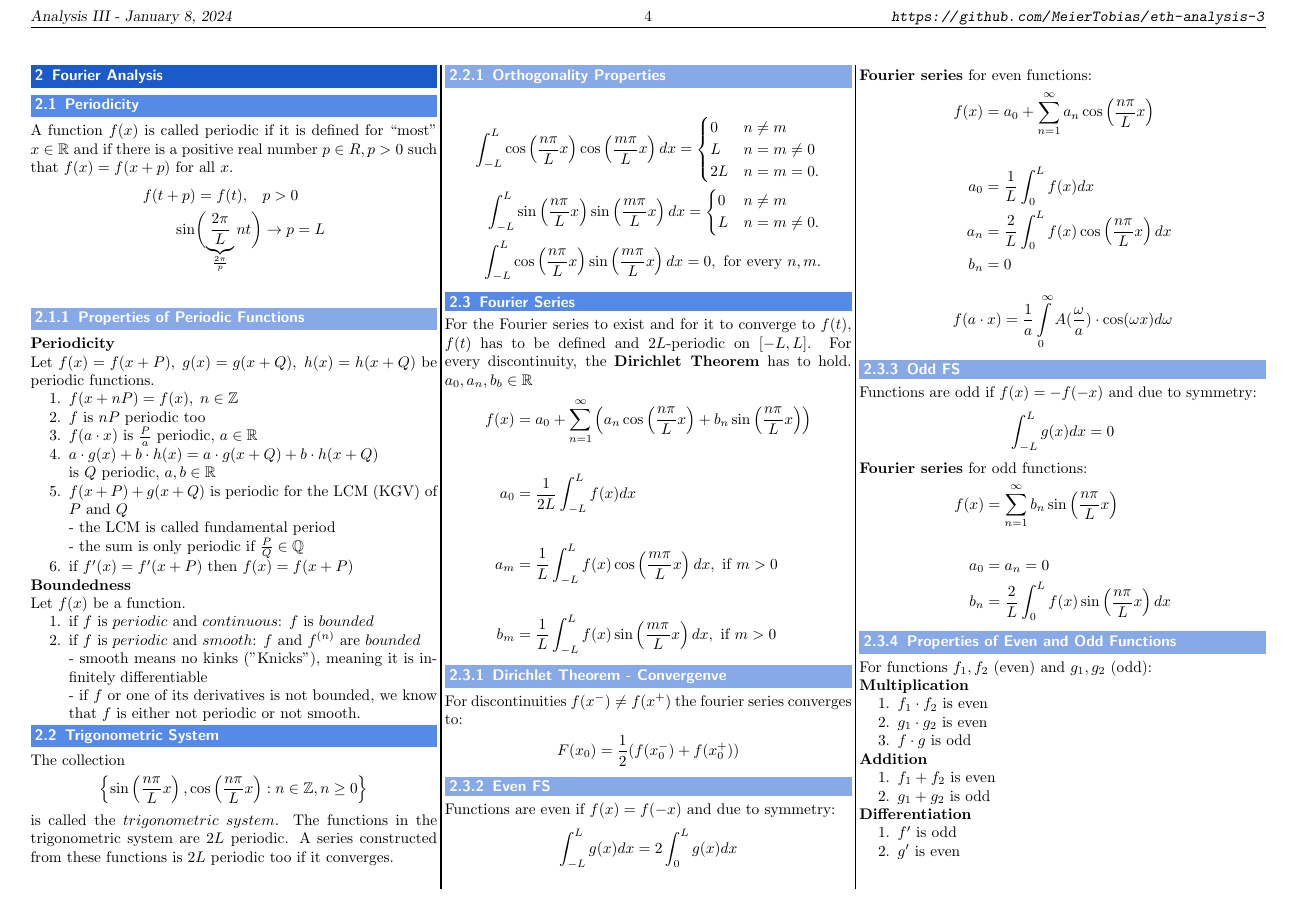
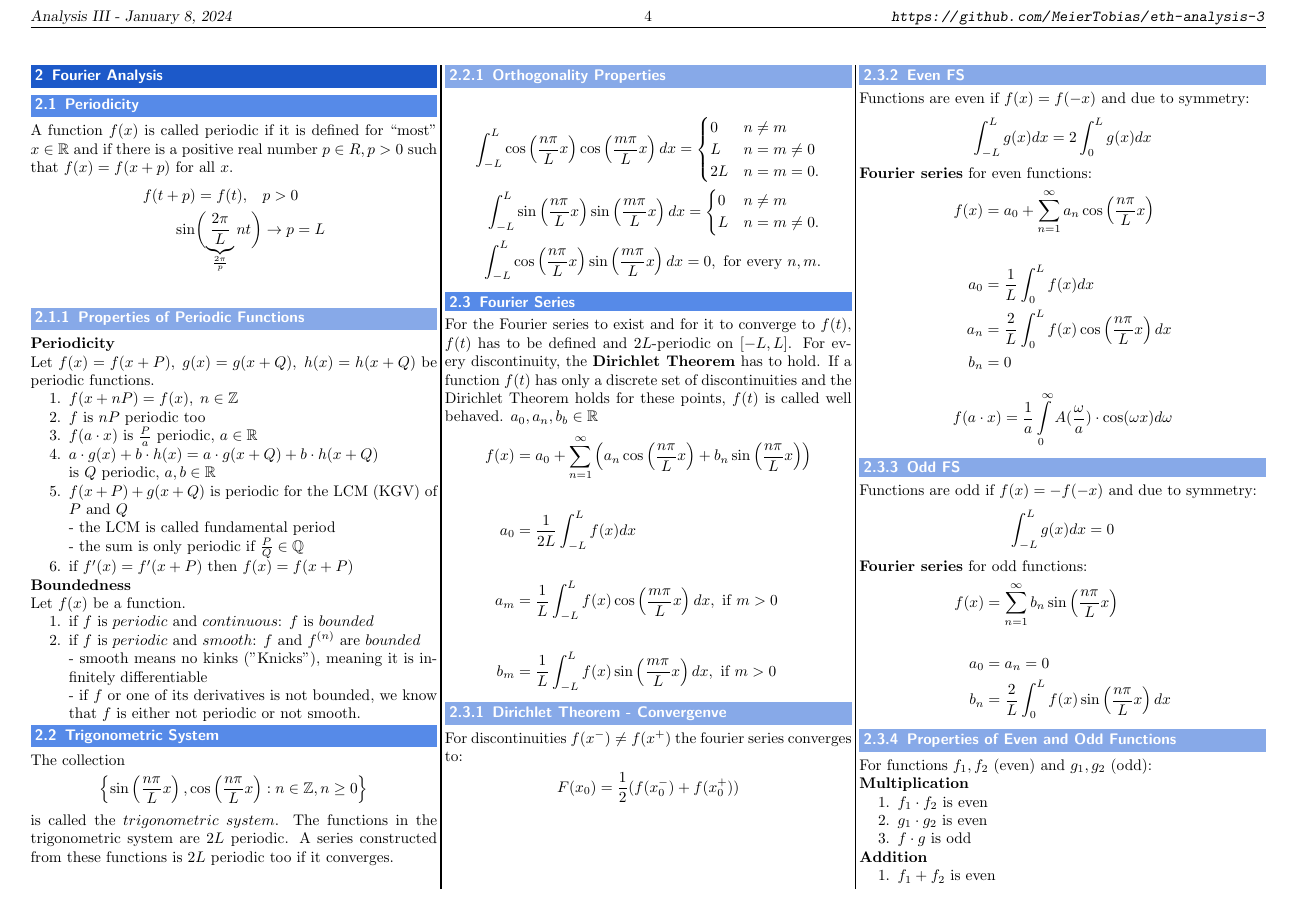
Before and after one commit to MeierTobias/eth-analysis-3, a LaTeX document (src/main.tex, which reads src/sections/FourierAnalysis.tex): page 4 of 18. Compiled offline with pdfLaTeX.

Commit message:
A few remarks

```diff
--- a/src/sections/FourierAnalysis.tex
+++ b/src/sections/FourierAnalysis.tex
@@ -42,7 +42,7 @@ is called the $trigonometric$ $system$. The functions in the trigonometric syste
 \end{align*}
 \subsection{Fourier Series}
 For the Fourier series to exist and for it to converge to $f(t)$, $f(t)$ has to be defined and $2L$-periodic on $[-L,L]$.
-For every discontinuity, the \textbf{Dirichlet Theorem} has to hold. $a_0,a_n,b_b\in \mathbb{R}$
+For every discontinuity, the \textbf{Dirichlet Theorem} has to hold. If a function $f(t)$ has only a discrete set of discontinuities and the Dirichlet Theorem holds for these points, $f(t)$ is called well behaved. $a_0,a_n,b_b\in \mathbb{R}$
 \begin{align*}
     f(x)  & =a_0+\sum_{n=1}^\infty\left(a_n\cos\left(\frac{n\pi}Lx\right)+b_n\sin\left(\frac{n\pi}Lx\right)\right) \\ \\
     a_{0} & =\frac{1}{2L}\int_{-L}^{L}f(x)dx                                                                       \\ \\
```
Also changed, not shown: src/sections/Appendix.tex (+1 -0 lines), src/sections/PartialDifferentialEquations.tex (+1 -1 lines).
